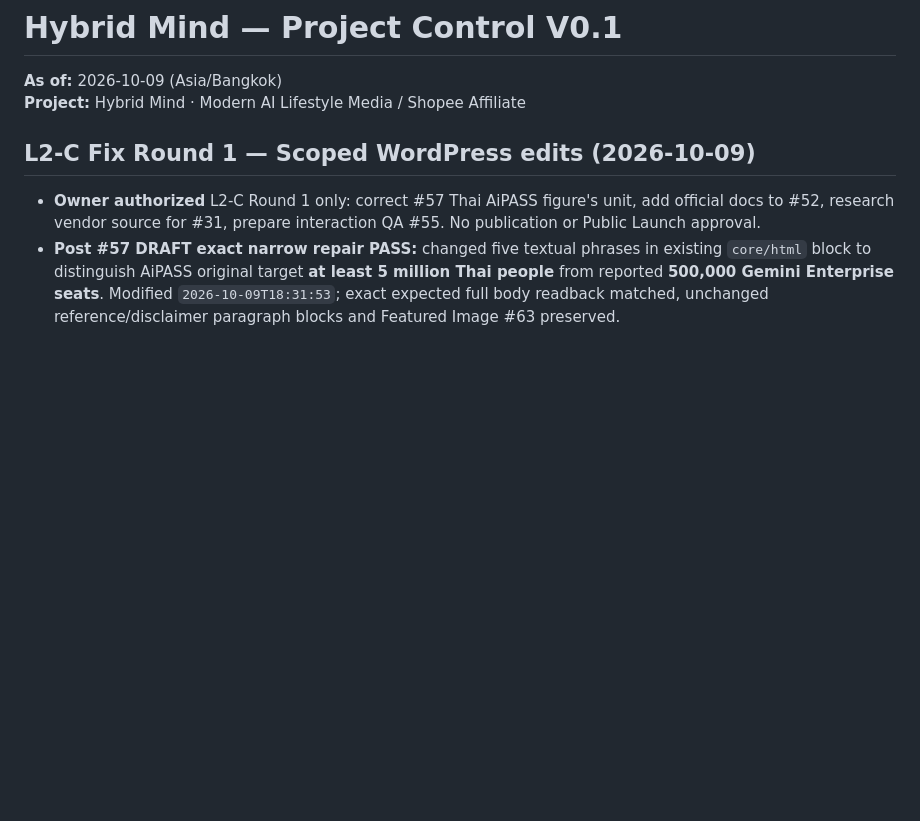
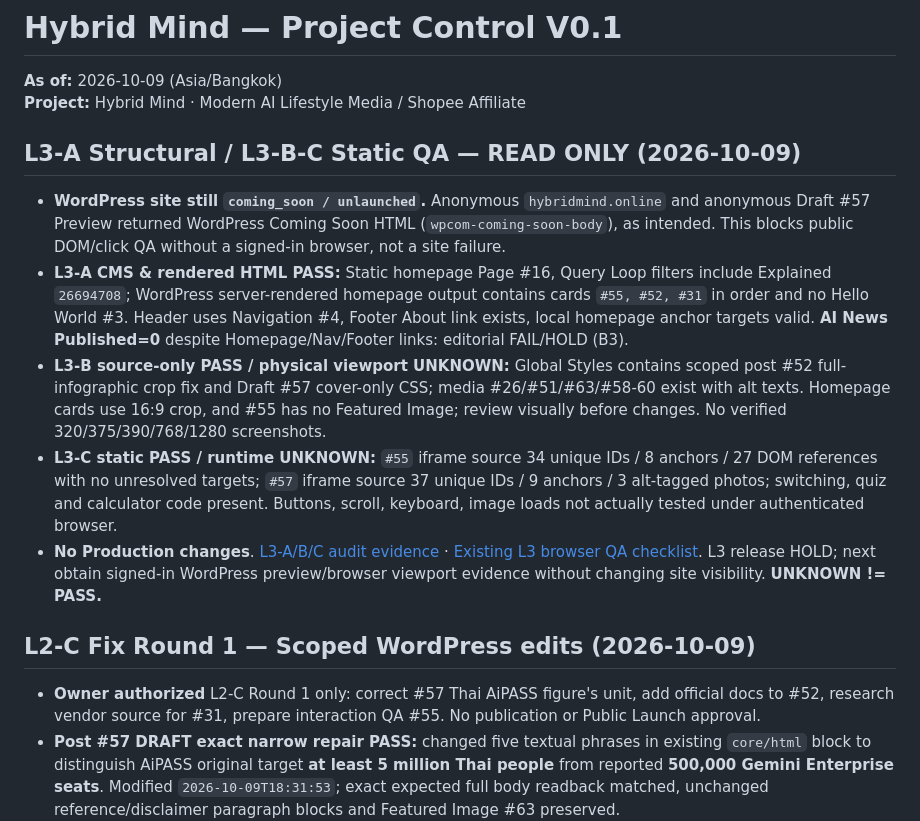
Before and after one commit to nustanakritwithai/HybridMind-, a Markdown page: docs/PROJECT_CONTROL.md, the part around the change. GitHub-like rendering; blank space fills up the shorter version.

Commit message:
docs: log L3 static QA and remaining authenticated-browser hold

```diff
--- a/docs/PROJECT_CONTROL.md
+++ b/docs/PROJECT_CONTROL.md
@@ -5,6 +5,15 @@
 
 
 
+
+
+## L3-A Structural / L3-B-C Static QA — READ ONLY (2026-10-09)
+
+- **WordPress site still `coming_soon / unlaunched`.** Anonymous `hybridmind.online` and anonymous Draft #57 Preview returned WordPress Coming Soon HTML (`wpcom-coming-soon-body`), as intended. This blocks public DOM/click QA without a signed-in browser, not a site failure.
+- **L3-A CMS & rendered HTML PASS:** Static homepage Page #16, Query Loop filters include Explained `26694708`; WordPress server-rendered homepage output contains cards `#55, #52, #31` in order and no Hello World #3. Header uses Navigation #4, Footer About link exists, local homepage anchor targets valid. **AI News Published=0** despite Homepage/Nav/Footer links: editorial FAIL/HOLD (B3).
+- **L3-B source-only PASS / physical viewport UNKNOWN:** Global Styles contains scoped post #52 full-infographic crop fix and Draft #57 cover-only CSS; media #26/#51/#63/#58-60 exist with alt texts. Homepage cards use 16:9 crop, and #55 has no Featured Image; review visually before changes. No verified 320/375/390/768/1280 screenshots.
+- **L3-C static PASS / runtime UNKNOWN:** `#55` iframe source 34 unique IDs / 8 anchors / 27 DOM references with no unresolved targets; `#57` iframe source 37 unique IDs / 9 anchors / 3 alt-tagged photos; switching, quiz and calculator code present. Buttons, scroll, keyboard, image loads not actually tested under authenticated browser.
+- **No Production changes**. [L3-A/B/C audit evidence](releases/L3_ABC_STRUCTURAL_AND_STATIC_QA_2026-10-09.md) · [Existing L3 browser QA checklist](releases/L3_INTERACTIVE_RESPONSIVE_TEST_MATRIX_2026-10-09.md). L3 release HOLD; next obtain signed-in WordPress preview/browser viewport evidence without changing site visibility. **UNKNOWN != PASS.**
 
 ## L2-C Fix Round 1 — Scoped WordPress edits (2026-10-09)
 
```
